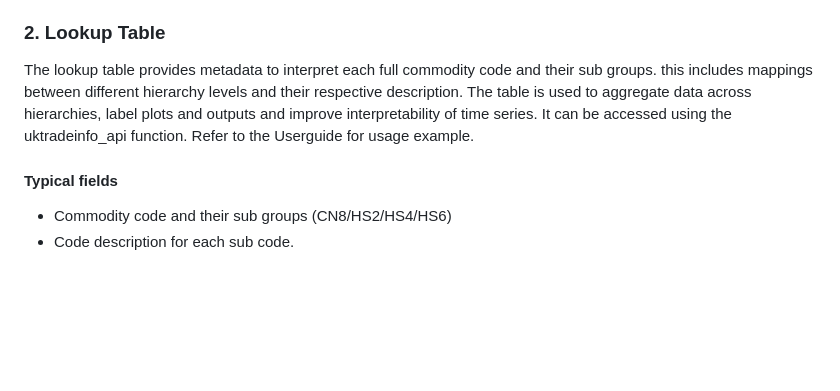
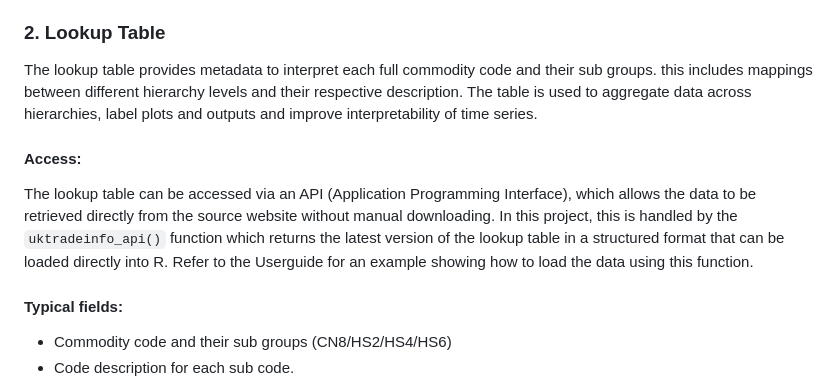
Before and after one commit to jbrowell/bulktrends, a Markdown page: README.md, the part around the change. GitHub-like rendering; blank space fills up the shorter version.

```diff
--- a/README.md
+++ b/README.md
@@ -29,9 +29,14 @@ Monthly trade data from [UK Trade Info](https://www.uktradeinfo.com/trade-data/)
 
 ### 2. Lookup Table
 
-The lookup table provides metadata to interpret each full commodity code and their sub groups. this includes mappings between different hierarchy levels and their respective description. The table is used to aggregate data across hierarchies, label plots and outputs and improve interpretability of time series. It can be accessed using the uktradeinfo_api function. Refer to the Userguide for usage example.
+The lookup table provides metadata to interpret each full commodity code and their sub groups. this includes mappings between different hierarchy levels and their respective description. The table is used to aggregate data across hierarchies, label plots and outputs and improve interpretability of time series.
 
-#### Typical fields
+#### Access:
+
+The lookup table can be accessed via an API (Application Programming Interface), which allows the data to be retrieved directly from the source website without manual downloading. In this project, this is handled by the `uktradeinfo_api()` function which returns the latest version of the lookup table in a structured format that can be loaded directly into R. Refer to the Userguide for an example showing how to load the data using this function.
+
+
+#### Typical fields:
 
 * Commodity code and their sub groups (CN8/HS2/HS4/HS6)
 * Code description for each sub code.
```
